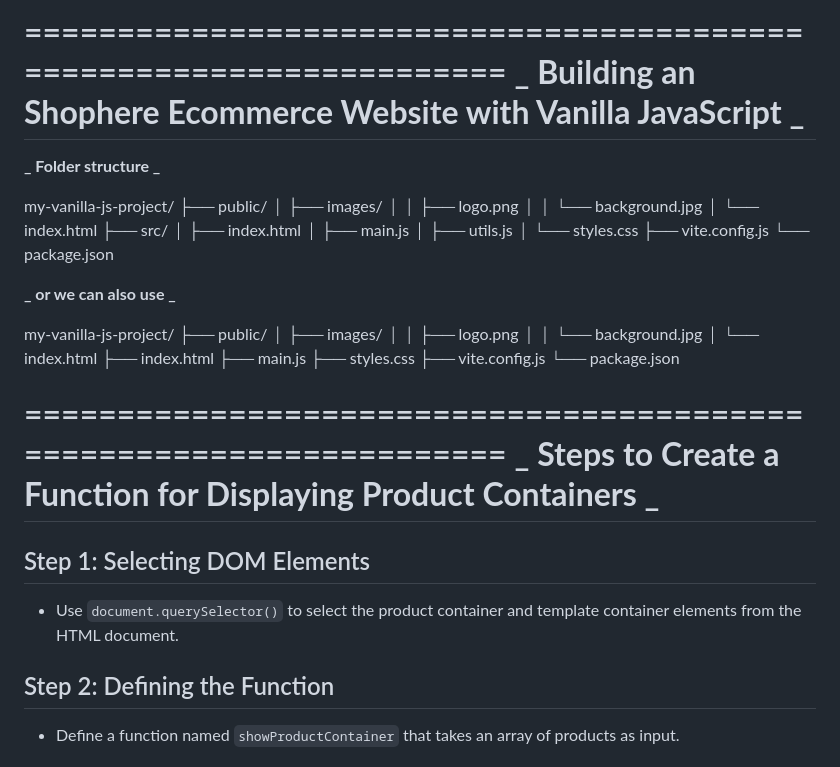
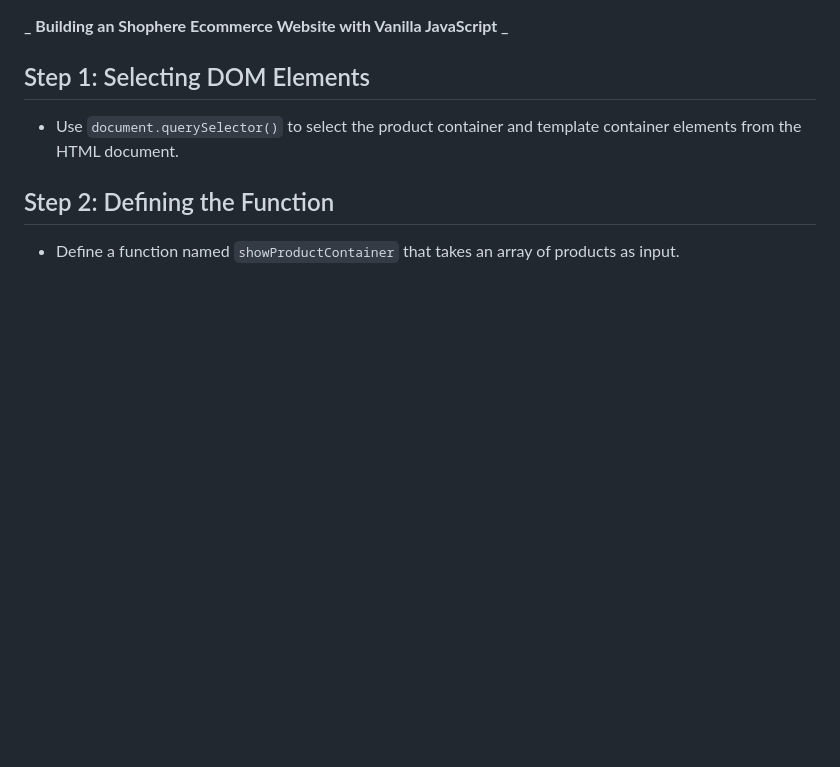
Before and after one commit to prince2696/Shophere, a Markdown page: README.md, the part around the change. Rendered like a GitHub page; blank space fills up the shorter version.

```diff
--- a/README.md
+++ b/README.md
@@ -1,42 +1,8 @@
-====================================================================
+
 **_ Building an Shophere Ecommerce Website with Vanilla JavaScript _**
-====================================================================
-
-**_ Folder structure _**
-
-my-vanilla-js-project/
-├── public/
-│ ├── images/
-│ │ ├── logo.png
-│ │ └── background.jpg
-│ └── index.html
-├── src/
-│ ├── index.html
-│ ├── main.js
-│ ├── utils.js
-│ └── styles.css
-├── vite.config.js
-└── package.json
-
-**_ or we can also use _**
-
-my-vanilla-js-project/
-├── public/
-│ ├── images/
-│ │ ├── logo.png
-│ │ └── background.jpg
-│ └── index.html
-├── index.html
-├── main.js
-├── styles.css
-├── vite.config.js
-└── package.json
 
 
 
-====================================================================
-**_ Steps to Create a Function for Displaying Product Containers _**
-====================================================================
 
 ## Step 1: Selecting DOM Elements
 
```
